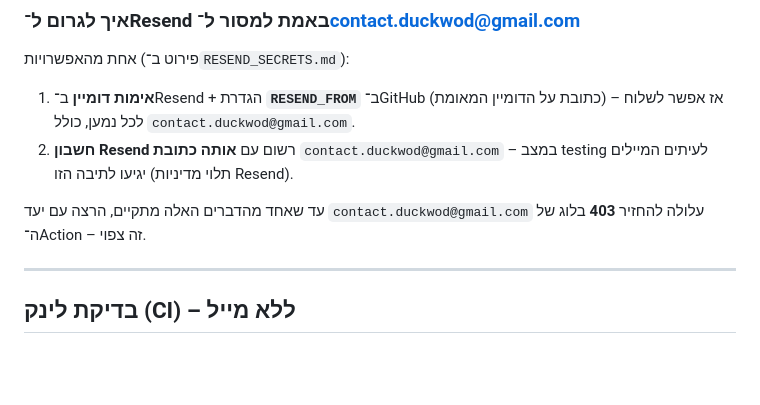
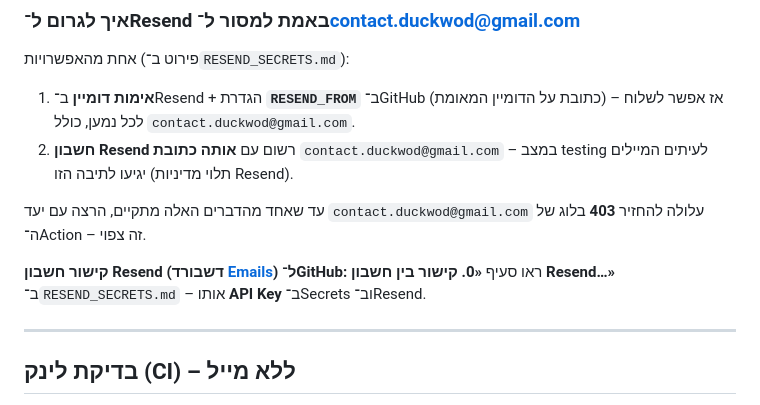
Before and after one commit to arick-t/mama-wod, a Markdown page: docs/CONTACT_EMAIL.md, the part around the change. Rendered like a GitHub page; blank space fills up the shorter version.

```diff
--- a/docs/CONTACT_EMAIL.md
+++ b/docs/CONTACT_EMAIL.md
@@ -46,6 +46,8 @@
 
 עד שאחד מהדברים האלה מתקיים, הרצה עם יעד `contact.duckwod@gmail.com` עלולה להחזיר **403** בלוג של ה־Action – זה צפוי.
 
+**קישור חשבון Resend (דשבורד [Emails](https://resend.com/emails)) ל־GitHub:** ראו סעיף **«0. קישור בין חשבון Resend…»** ב־`RESEND_SECRETS.md` – אותו **API Key** ב־Secrets וב־Resend.
+
 ---
 
 ## בדיקת לינק (CI) – ללא מייל
```
Also changed, not shown: RESEND_SECRETS.md (+22 -0 lines).
